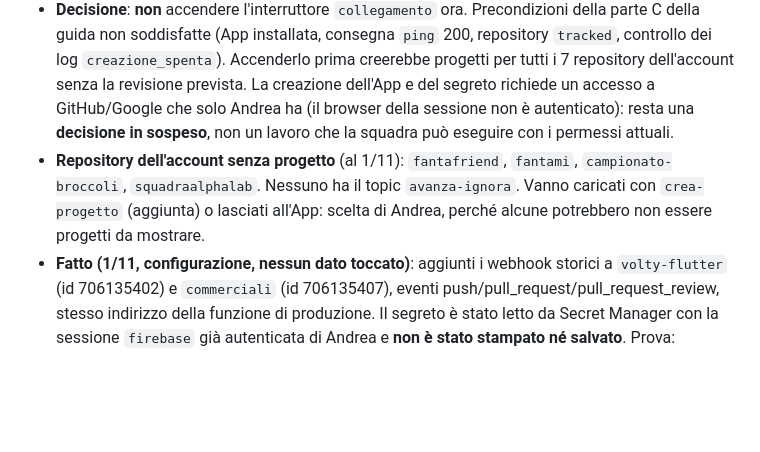
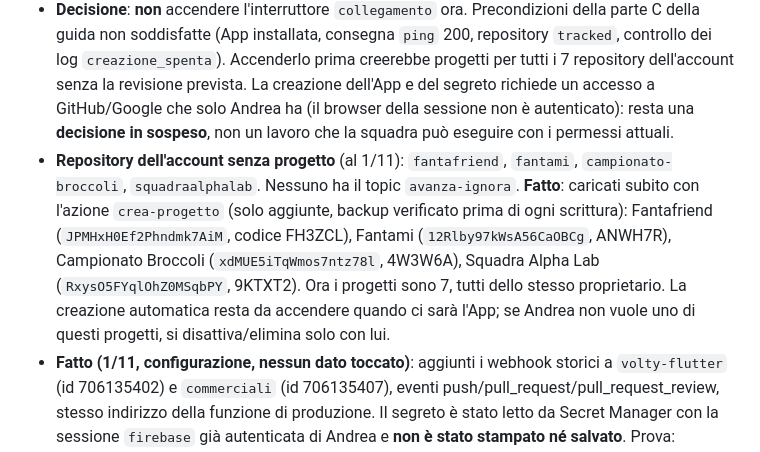
Before and after one commit to sbotz17/avanza, a Markdown page: docs/progetto/registro-decisioni.md, the part around the change. Rendered like a GitHub page; blank space fills up the shorter version.

```diff
--- a/docs/progetto/registro-decisioni.md
+++ b/docs/progetto/registro-decisioni.md
@@ -333,6 +333,6 @@ funzioni, dispositivi o link e non unisce pull request.
   - Il repository `sbotz17/avanza` ha il webhook storico attivo; **`volty-flutter` e `commerciali` non avevano alcun webhook** (`gh api .../hooks` vuoto). Per questo i task di Volty e Commerciali non ricevevano aggiornamenti da push, PR e approvazioni.
   - La funzione accetta eventi della GitHub App solo con il segreto `GITHUB_APP_WEBHOOK_SECRET`, che in Secret Manager **non risulta creato** (sezione 9 di `configurazioni-da-fare.md`, parte A) e che serve anche per gli eventi dell'App. La creazione automatica richiede `source === 'github-app'` (`eventProcessor.ts`): senza App non può funzionare, nemmeno accendendo l'interruttore.
 - **Decisione**: **non** accendere l'interruttore `collegamento` ora. Precondizioni della parte C della guida non soddisfatte (App installata, consegna `ping` 200, repository `tracked`, controllo dei log `creazione_spenta`). Accenderlo prima creerebbe progetti per tutti i 7 repository dell'account senza la revisione prevista. La creazione dell'App e del segreto richiede un accesso a GitHub/Google che solo Andrea ha (il browser della sessione non è autenticato): resta una **decisione in sospeso**, non un lavoro che la squadra può eseguire con i permessi attuali.
-- **Repository dell'account senza progetto** (al 1/11): `fantafriend`, `fantami`, `campionato-broccoli`, `squadraalphalab`. Nessuno ha il topic `avanza-ignora`. Vanno caricati con `crea-progetto` (aggiunta) o lasciati all'App: scelta di Andrea, perché alcune potrebbero non essere progetti da mostrare.
+- **Repository dell'account senza progetto** (al 1/11): `fantafriend`, `fantami`, `campionato-broccoli`, `squadraalphalab`. Nessuno ha il topic `avanza-ignora`. **Fatto**: caricati subito con l'azione `crea-progetto` (solo aggiunte, backup verificato prima di ogni scrittura): Fantafriend (`JPMHxH0Ef2Phndmk7AiM`, codice FH3ZCL), Fantami (`12Rlby97kWsA56CaOBCg`, ANWH7R), Campionato Broccoli (`xdMUE5iTqWmos7ntz78l`, 4W3W6A), Squadra Alpha Lab (`RxysO5FYqlOhZ0MSqbPY`, 9KTXT2). Ora i progetti sono 7, tutti dello stesso proprietario. La creazione automatica resta da accendere quando ci sarà l'App; se Andrea non vuole uno di questi progetti, si disattiva/elimina solo con lui.
 - **Fatto (1/11, configurazione, nessun dato toccato)**: aggiunti i webhook storici a `volty-flutter` (id 706135402) e `commerciali` (id 706135407), eventi push/pull_request/pull_request_review, stesso indirizzo della funzione di produzione. Il segreto è stato letto da Secret Manager con la sessione `firebase` già autenticata di Andrea e **non è stato stampato né salvato**. Prova: consegna `ping` 200 e push di un ramo di prova `test/T-44-prova-webhook-20261101` su Volty con consegna **200**; ramo di prova eliminato subito dopo. Non è stato possibile leggere la nota aggiornata nell'app senza credenziali di accesso: la prova è la consegna accettata dalla funzione (HTTP 200) più i test automatici dell'aggiornamento task.
 - **Non verificato**: nessuna prova con GitHub reale (App, consegne, webhook) né accesso a Secret Manager/IAM.
```
Also changed, not shown: docs/progetto/diario.md (+3 -0 lines).
